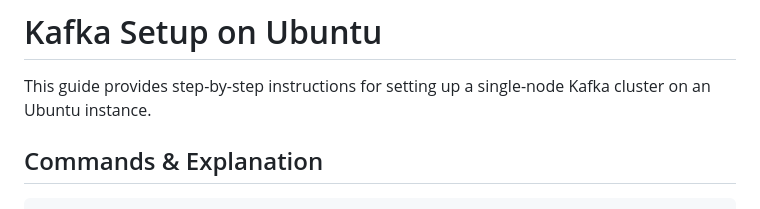
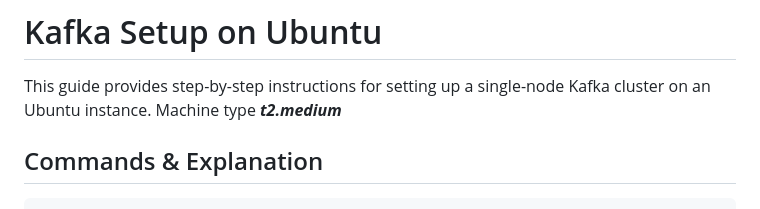
Before and after one commit to marwamajdoub/Fundamentals-of-MLOps, a Markdown page: 02-kafka/02-kafka-producer-consumer/readme.md, the part around the change. Drawn GitHub-style.

```diff
--- a/02-kafka/02-kafka-producer-consumer/readme.md
+++ b/02-kafka/02-kafka-producer-consumer/readme.md
@@ -1,6 +1,7 @@
 # Kafka Setup on Ubuntu
 
 This guide provides step-by-step instructions for setting up a single-node Kafka cluster on an Ubuntu instance.
+Machine type ***t2.medium***
 
 ## Commands & Explanation
 
```
